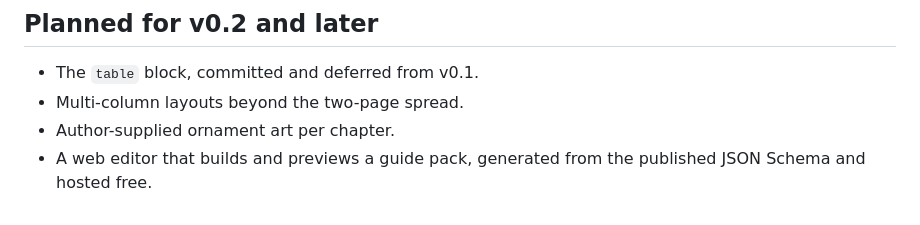
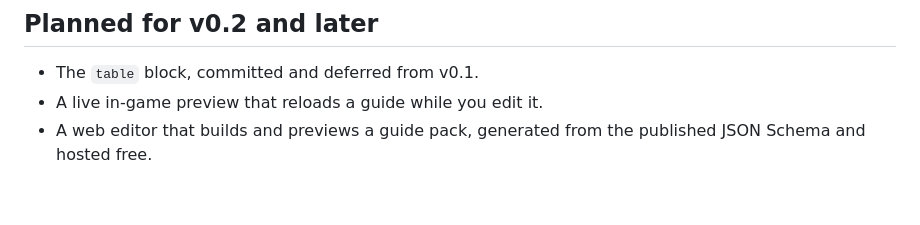
Before and after one commit to Lueken/the-almanac-illuminated, a Markdown page: docs/SCHEMA.md, the part around the change. GitHub-like rendering.

```diff
--- a/docs/SCHEMA.md
+++ b/docs/SCHEMA.md
@@ -236,6 +236,5 @@ To translate, ship `assets/<domain>/lang/<locale>.json` as usual. A single guide
 ## Planned for v0.2 and later
 
 - The `table` block, committed and deferred from v0.1.
-- Multi-column layouts beyond the two-page spread.
-- Author-supplied ornament art per chapter.
+- A live in-game preview that reloads a guide while you edit it.
 - A web editor that builds and previews a guide pack, generated from the published JSON Schema and hosted free.
```
